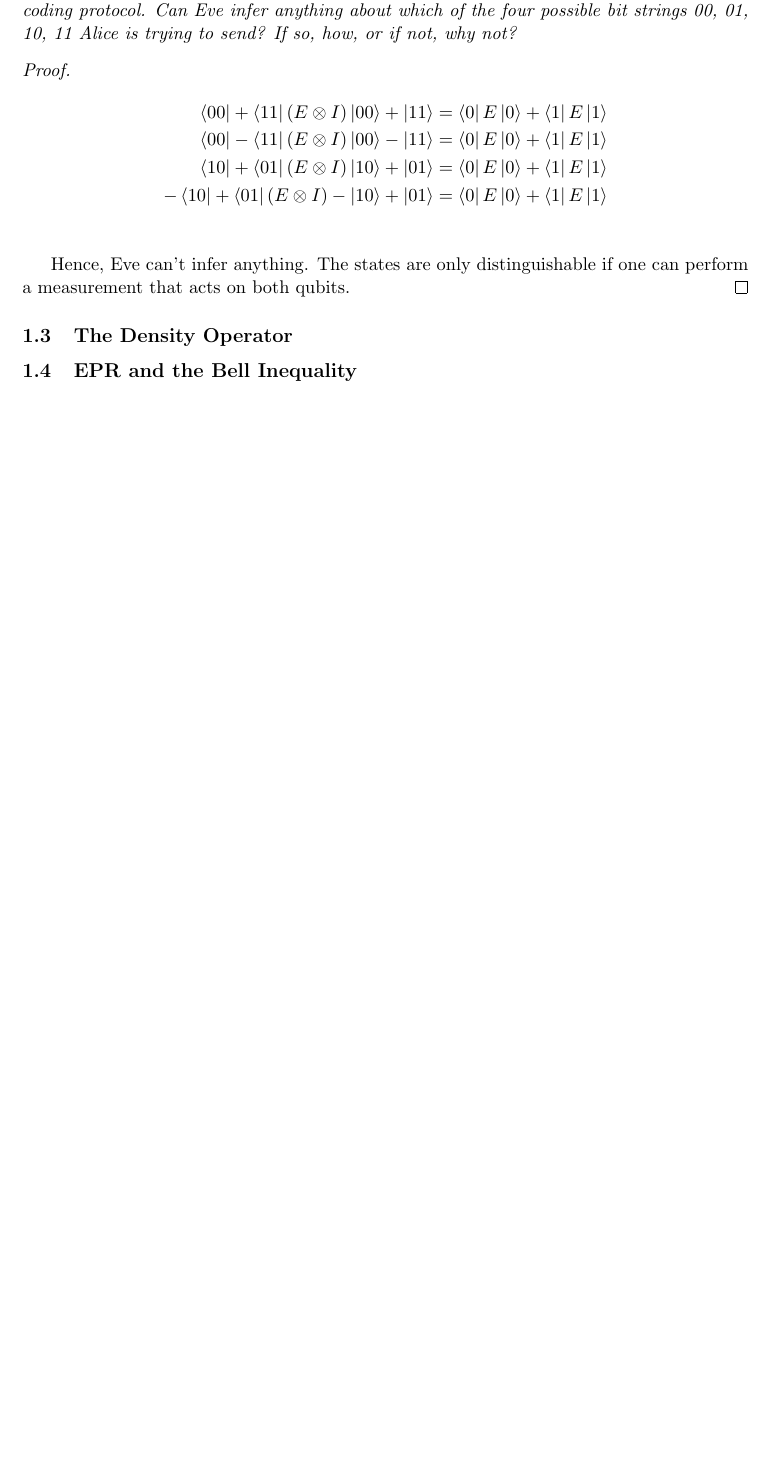
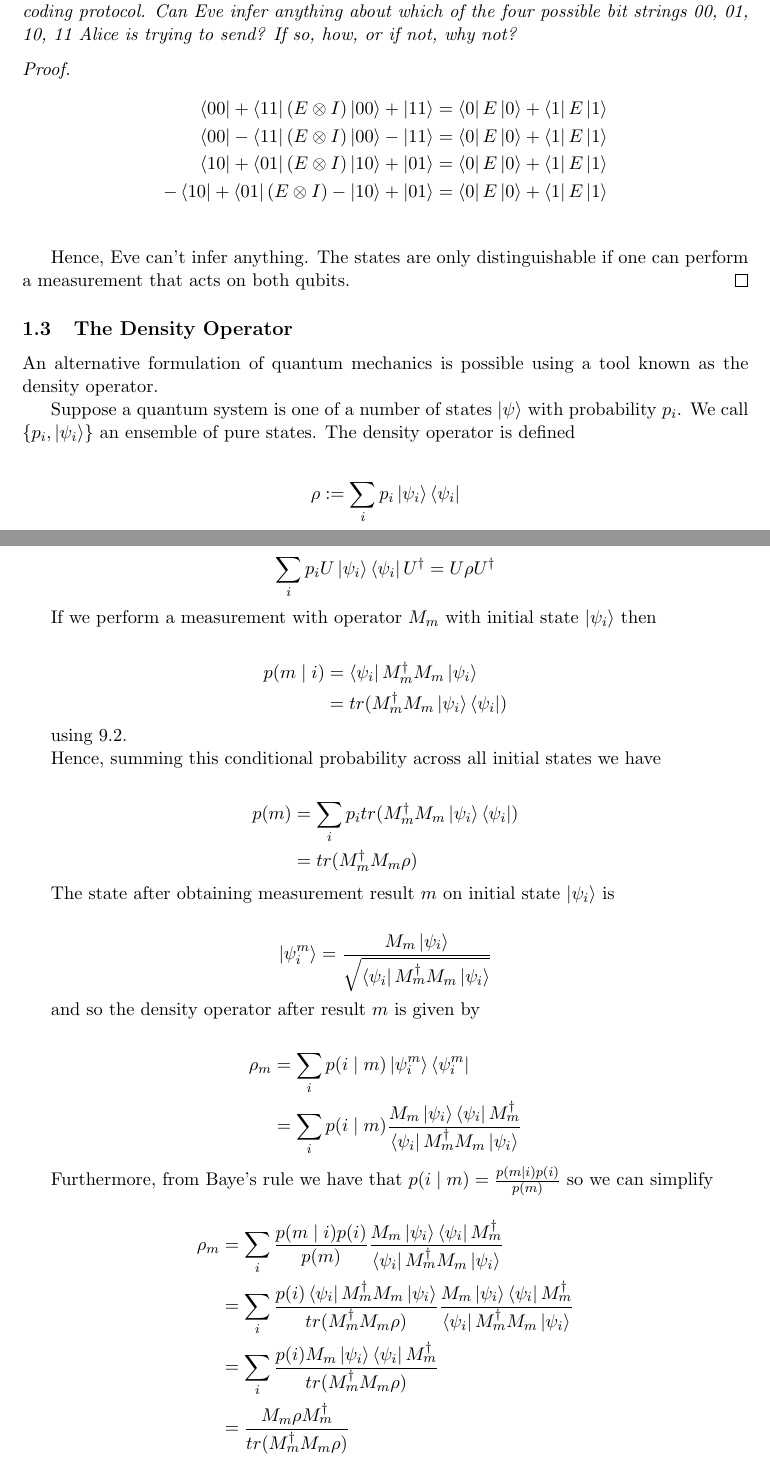
Before and after one commit to farice/Quantum-Machine-Learning, a LaTeX document (course_notes_sbahi.tex): part of page 8 of 9 before the commit and two parts of pages 8 and 9 of 11 after it, the two joined at a grey line, cut so that both start at the same text, the shorter picture padded with empty space. Compiled offline with pdfLaTeX.

Commit message:
density opertors

```diff
--- a/course_notes_sbahi.tex
+++ b/course_notes_sbahi.tex
@@ -353,6 +353,58 @@ Observe that these are the Bell states. Furthermore, Bell states form an orthono
 
 \subsection{The Density Operator}
 
+An alternative formulation of quantum mechanics is possible using a tool known as the density operator.
+
+Suppose a quantum system is one of a number of states $\ket{\psi}$ with probability $p_i$. We call $\{p_i, \ket{\psi_i} \}$ an ensemble of pure states. The density operator is defined
+
+\begin{align*}
+\rho := \sum_i p_i \ket{\psi_i}\bra{\psi_i}
+\end{align*}
+
+Evolution of the density operator (under a unitary transformation) can be derived readily
+
+\begin{align*}
+\sum_i p_i U\ket{\psi_i}\bra{\psi_i}U^\dag = U\rho U^\dag
+\end{align*}
+
+If we perform a measurement with operator $M_m$ with initial state $\ket{\psi_i}$ then
+
+\begin{align*}
+p(m\mid i) &= \bra{\psi_i} M_m^\dag M_m \ket{\psi_i} \\
+&= tr(M_m^\dag M_m \ket{\psi_i}\bra{\psi_i})
+\end{align*}
+
+using \ref{trop}.
+
+Hence, summing this conditional probability across all initial states we have
+
+\begin{align*}
+	p(m) &= \sum_i p_i tr(M_m^\dag M_m \ket{\psi_i}\bra{\psi_i}) \\
+	&= tr(M_m^\dag M_m \rho)
+\end{align*}
+
+The state after obtaining measurement result $m$ on initial state $\ket{\psi_i}$ is
+
+\begin{align*}
+\ket{\psi_i^m} = \frac{M_m \ket{\psi_i}}{\sqrt{\bra{\psi_i}M_m^\dag M_m\ket{\psi_i}}}
+\end{align*}
+
+and so the density operator after result $m$ is given by
+
+\begin{align*}
+	\rho_m &= \sum_i p(i \mid m ) \ket{\psi_i^m} \bra{\psi_i^m} \\
+	&= \sum_i p(i \mid m )\frac{M_m \ket{\psi_i}\bra{\psi_i}M_m^\dag}{\bra{\psi_i}M_m^\dag M_m\ket{\psi_i}}
+\end{align*}
+
+Furthermore, from Baye's rule we have that $p(i \mid m) = \frac{p(m \mid i)p(i)}{p(m)}$ so we can simplify
+
+\begin{align*}
+	\rho_m &= \sum_i \frac{p(m \mid i)p(i)}{p(m)}\frac{M_m \ket{\psi_i}\bra{\psi_i}M_m^\dag}{\bra{\psi_i}M_m^\dag M_m\ket{\psi_i}} \\
+	&= \sum_i \frac{p(i)\bra{\psi_i} M_m^\dag M_m \ket{\psi_i}}{tr(M_m^\dag M_m \rho)}\frac{M_m \ket{\psi_i}\bra{\psi_i}M_m^\dag}{\bra{\psi_i}M_m^\dag M_m\ket{\psi_i}} \\
+	&= \sum_i \frac{p(i)M_m \ket{\psi_i}\bra{\psi_i}M_m^\dag}{tr(M_m^\dag M_m \rho)} \\
+	&= \frac{M_m\rho M_m^\dag}{tr(M_m^\dag M_m \rho)}
+\end{align*}
+
 \subsection{EPR and the Bell Inequality}
 
 \section{Nielsen \& Chuang: Chapter 4}
```
Also changed, not shown: course_notes_sbahi.pdf, course_notes_sbahi.tex (17 more changed lines).
